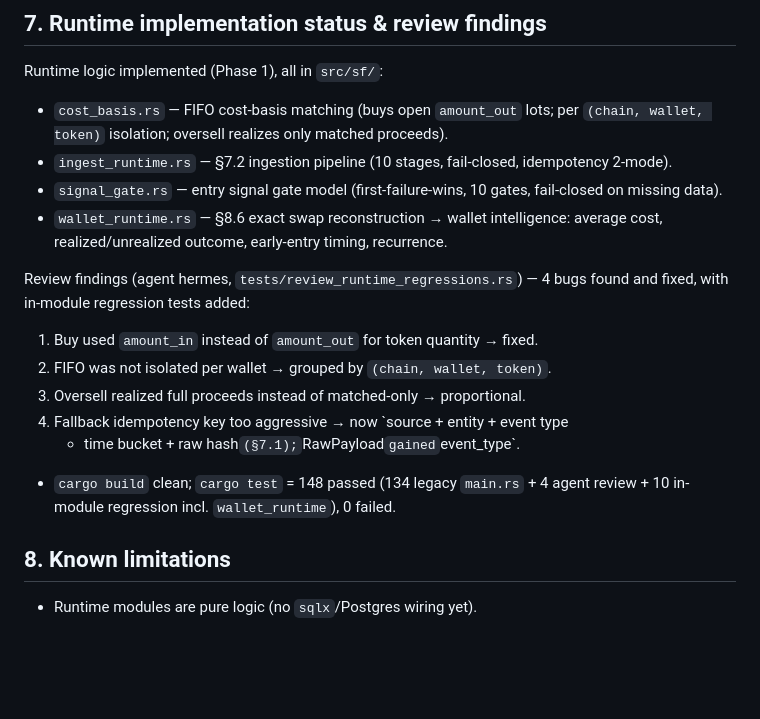
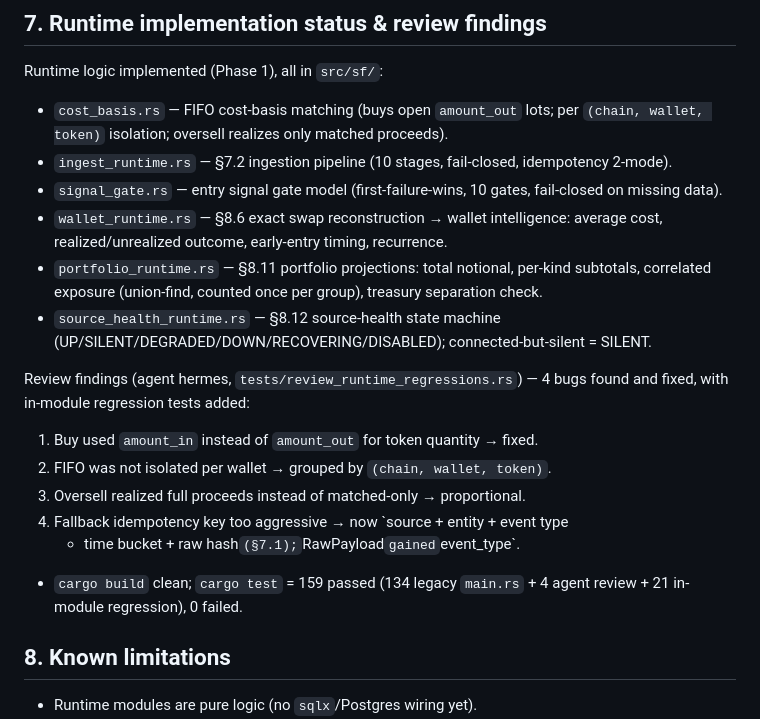
Before and after one commit to zyasfin/solana-whale-intelligence, a Markdown page: CONVENTIONS.md, the part around the change. Rendered like a GitHub page; blank space fills up the shorter version.

Commit message:
docs: record portfolio_runtime + source_health_runtime status

```diff
--- a/CONVENTIONS.md
+++ b/CONVENTIONS.md
@@ -119,6 +119,11 @@ Runtime logic implemented (Phase 1), all in `src/sf/`:
   fail-closed on missing data).
 - `wallet_runtime.rs` — §8.6 exact swap reconstruction → wallet intelligence:
   average cost, realized/unrealized outcome, early-entry timing, recurrence.
+- `portfolio_runtime.rs` — §8.11 portfolio projections: total notional, per-kind
+  subtotals, correlated exposure (union-find, counted once per group), treasury
+  separation check.
+- `source_health_runtime.rs` — §8.12 source-health state machine
+  (UP/SILENT/DEGRADED/DOWN/RECOVERING/DISABLED); connected-but-silent = SILENT.
 
 Review findings (agent hermes, `tests/review_runtime_regressions.rs`) — 4 bugs
 found and fixed, with in-module regression tests added:
@@ -127,8 +132,8 @@ found and fixed, with in-module regression tests added:
 3. Oversell realized full proceeds instead of matched-only → proportional.
 4. Fallback idempotency key too aggressive → now `source + entity + event type
    + time bucket + raw hash` (§7.1); `RawPayload` gained `event_type`.
-- `cargo build` clean; `cargo test` = 148 passed (134 legacy `main.rs` + 4 agent
-  review + 10 in-module regression incl. `wallet_runtime`), 0 failed.
+- `cargo build` clean; `cargo test` = 159 passed (134 legacy `main.rs` + 4 agent
+  review + 21 in-module regression), 0 failed.
 
 ## 8. Known limitations
 
```
